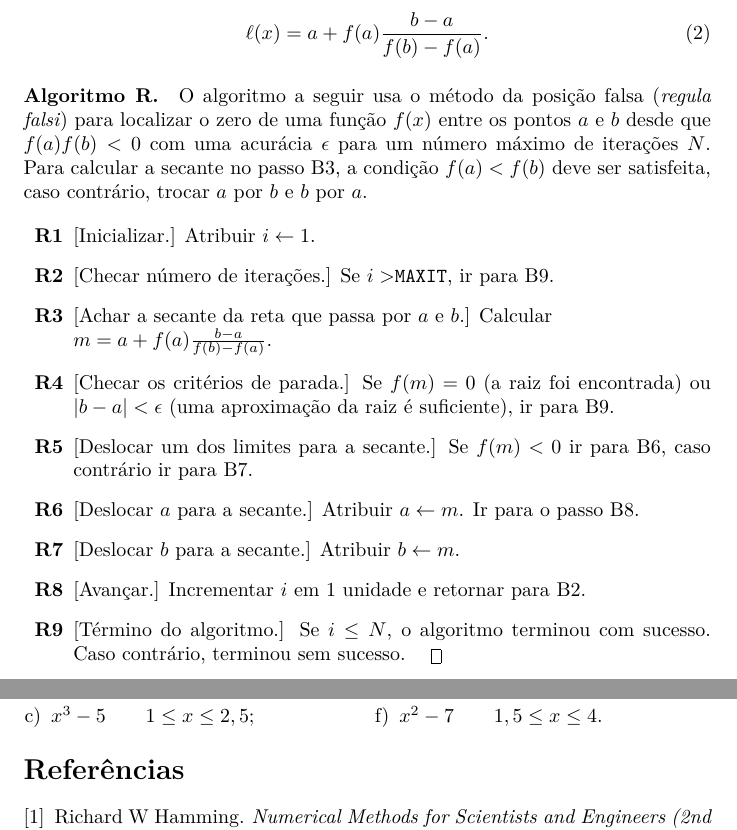
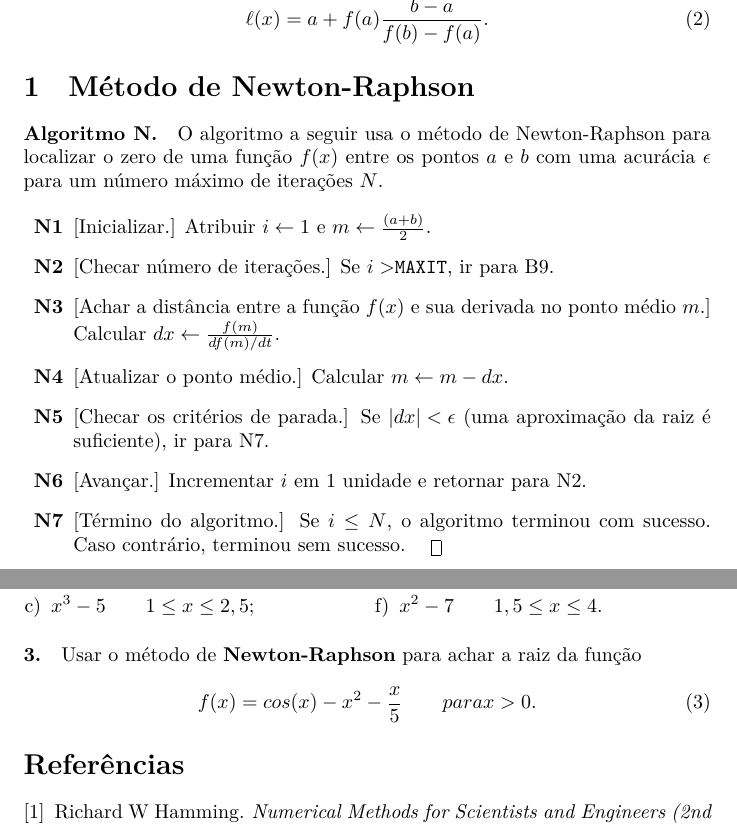
Before and after one commit to aholanda/edu-calculo-numerico, a LaTeX document (main.tex, which reads zero.tex): two parts of pages 2 and 3 of 3, joined at a grey line, cut so that both start at the same text. Compiled offline with XeLaTeX.

Commit message:
writing about Newton method

```diff
--- a/zero.tex
+++ b/zero.tex
@@ -79,43 +80,37 @@ e $b$ é dada por
 	\ell(x) = a + f(a)\frac{b-a}{f(b)-f(a)}.
 \end{equation}
 
-\paragraph{Algoritmo R.}
-O algoritmo a seguir usa o método da posição falsa
-({\it regula falsi\/}) para
-localizar o zero de uma função $f(x)$
-entre os pontos $a$ e $b$ desde que $f(a)f(b)<0$
+
+\section{Método de Newton-Raphson}
+
+\paragraph{Algoritmo N.}
+O algoritmo a seguir usa
+o método de Newton-Raphson
+para localizar o zero de uma função $f(x)$
+entre os pontos $a$ e $b$
 com uma acurácia $\epsilon$ para um número máximo
-de iterações $N$. Para calcular a secante no passo
-B3, a condição $f(a)<f(b)$ deve ser satisfeita, caso
-contrário, trocar $a$ por $b$ e $b$ por $a$.
+de iterações $N$.
 
 \begin{itemize}
-\item[\bf R1] [Inicializar.] Atribuir $i \leftarrow 1$.
-\item[\bf R2] [Checar número de iterações.] Se $i>${\tt MAXIT},
+\item[\bf N1] [Inicializar.] Atribuir $i \leftarrow 1$ e
+	$m\leftarrow\frac{(a+b)}{2}$.
+\item[\bf N2] [Checar número de iterações.] Se $i>${\tt MAXIT},
 		ir para B9.
 
-\item[\bf R3] [Achar a secante da reta que passa por $a$ e $b$.]
-	Calcular \\\hbox{$m = a+ f(a)\frac{b-a}{f(b)-f(a)}$}.
+	\item[\bf N3] [Achar a distância entre a função $f(x)$ e sua derivada no ponto médio $m$.]
+		Calcular $dx\leftarrow\frac{f(m)}{df(m)/dt}$.
 
-\item[\bf R4] [Checar os critérios de parada.] Se $f(m)=0$
-	(a raiz foi encontrada)
-	ou \hbox{$|b-a| < \epsilon$} (uma aproximação da
-	raiz é suficiente), ir para B9.
+	\item[\bf N4] [Atualizar o ponto médio.]
+	Calcular $m\leftarrow m-dx$.
 
-\item[\bf R5] [Deslocar um dos limites para a secante.]
-	Se $f(m)<0$ ir para B6, caso contrário
-	ir para B7.
+\item[\bf N5] [Checar os critérios de parada.] Se
+	\hbox{$|dx| < \epsilon$} (uma aproximação da
+	raiz é suficiente), ir para N7.
 
-\item[\bf R6] [Deslocar $a$ para a secante.] Atribuir
-	$a\leftarrow m$. Ir para o passo B8.
+\item[\bf N6] [Avançar.] Incrementar $i$ em $1$ unidade e
+	retornar para N2.
 
-\item[\bf R7] [Deslocar $b$ para a secante.] Atribuir
-	$b\leftarrow m$.
-
-\item[\bf R8] [Avançar.] Incrementar $i$ em $1$ unidade e
-	retornar para B2.
-
-\item[\bf R9] [Término do algoritmo.] Se $i\leq N$, o algoritmo
+\item[\bf N7] [Término do algoritmo.] Se $i\leq N$, o algoritmo
 	terminou com sucesso. Caso contrário, terminou
 	sem sucesso.\quad\pfbox
 \end{itemize}
@@ -151,3 +148,10 @@ usando os métodos estudados:
 	\item $x^2-7\qquad 1,5\leq x\leq 4$.
 	\end{minipage}
 \end{enumerate}
+
+\paragraph{3.} Usar o método de {\bf Newton-Raphson} para achar
+a raiz da função
+
+\begin{equation}
+	f(x) = cos(x) - x^2 - \frac{x}{5}\qquad para x>0.
+\end{equation}
```
Also changed, not shown: zero.tex (15 more changed lines).
